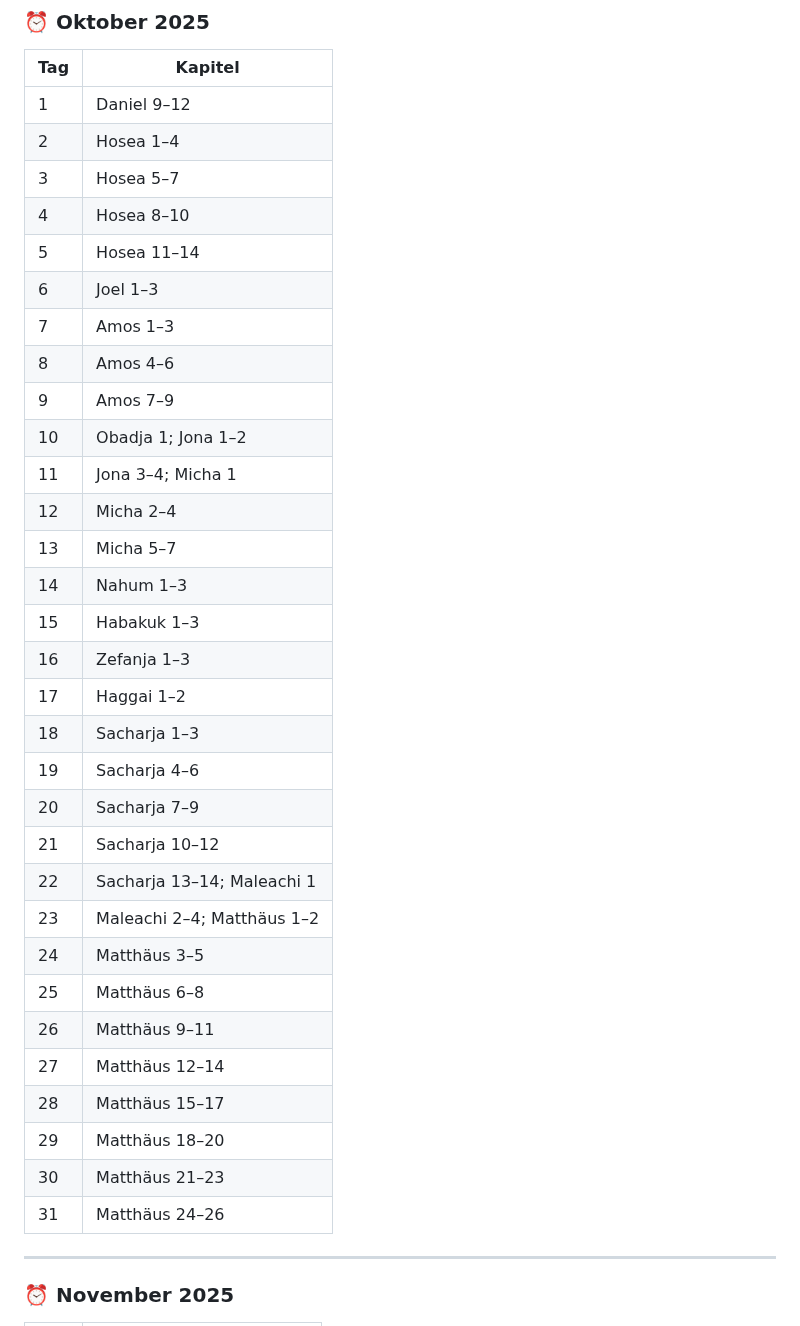
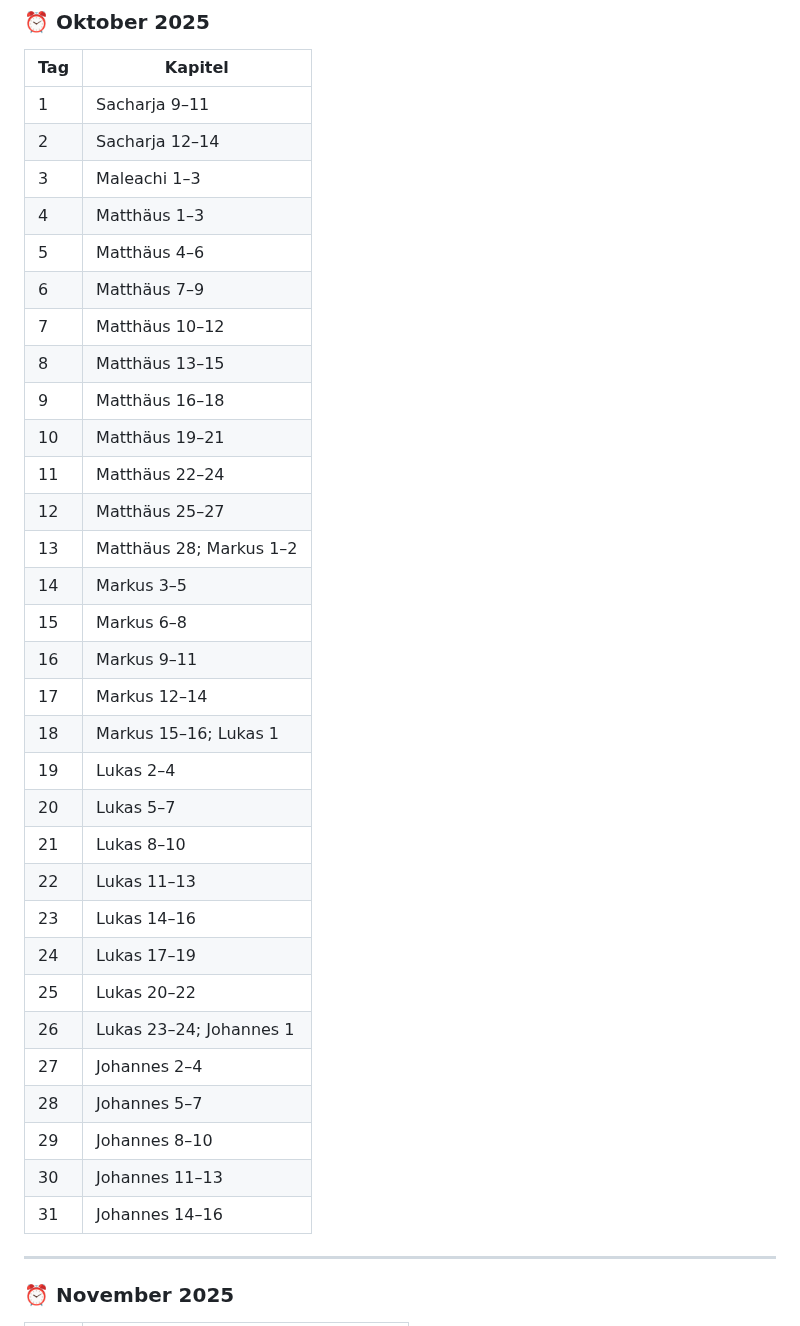
Before and after one commit to samuelzcom/bibel-in-einem-jahr, a Markdown page: leseplan.md, the part around one of its changes. Drawn GitHub-style.

```diff
--- a/leseplan.md
+++ b/leseplan.md
@@ -340,37 +340,37 @@ Dieser Leseplan begleitet dich durch die gesamte katholische Bibel, inklusive de
 ### ⏰ Oktober 2025
 | Tag | Kapitel                   |
 | --- | ------------------------- |
-| 1   | Daniel 9–12             |
-| 2   | Hosea 1–4               |
-| 3   | Hosea 5–7               |
-| 4   | Hosea 8–10              |
-| 5   | Hosea 11–14             |
-| 6   | Joel 1–3                |
-| 7   | Amos 1–3                |
-| 8   | Amos 4–6                |
-| 9   | Amos 7–9                |
-| 10  | Obadja 1; Jona 1–2      |
-| 11  | Jona 3–4; Micha 1       |
-| 12  | Micha 2–4               |
-| 13  | Micha 5–7               |
-| 14  | Nahum 1–3               |
-| 15  | Habakuk 1–3             |
-| 16  | Zefanja 1–3             |
-| 17  | Haggai 1–2              |
-| 18  | Sacharja 1–3            |
-| 19  | Sacharja 4–6            |
-| 20  | Sacharja 7–9            |
-| 21  | Sacharja 10–12          |
-| 22  | Sacharja 13–14; Maleachi 1 |
-| 23  | Maleachi 2–4; Matthäus 1–2 |
-| 24  | Matthäus 3–5            |
-| 25  | Matthäus 6–8            |
-| 26  | Matthäus 9–11           |
-| 27  | Matthäus 12–14          |
-| 28  | Matthäus 15–17          |
-| 29  | Matthäus 18–20          |
-| 30  | Matthäus 21–23          |
-| 31  | Matthäus 24–26          |
+| 1   | Sacharja 9–11            |
+| 2   | Sacharja 12–14           |
+| 3   | Maleachi 1–3             |
+| 4   | Matthäus 1–3             |
+| 5   | Matthäus 4–6             |
+| 6   | Matthäus 7–9             |
+| 7   | Matthäus 10–12           |
+| 8   | Matthäus 13–15           |
+| 9   | Matthäus 16–18           |
+| 10  | Matthäus 19–21           |
+| 11  | Matthäus 22–24           |
+| 12  | Matthäus 25–27           |
+| 13  | Matthäus 28; Markus 1–2  |
+| 14  | Markus 3–5               |
+| 15  | Markus 6–8               |
+| 16  | Markus 9–11              |
+| 17  | Markus 12–14             |
+| 18  | Markus 15–16; Lukas 1    |
+| 19  | Lukas 2–4                |
+| 20  | Lukas 5–7                |
+| 21  | Lukas 8–10               |
+| 22  | Lukas 11–13              |
+| 23  | Lukas 14–16              |
+| 24  | Lukas 17–19              |
+| 25  | Lukas 20–22              |
+| 26  | Lukas 23–24; Johannes 1  |
+| 27  | Johannes 2–4             |
+| 28  | Johannes 5–7             |
+| 29  | Johannes 8–10            |
+| 30  | Johannes 11–13           |
+| 31  | Johannes 14–16           |
 
 ---
 
```
Also changed, not shown: other parts of leseplan.md (+158 -162 lines).
